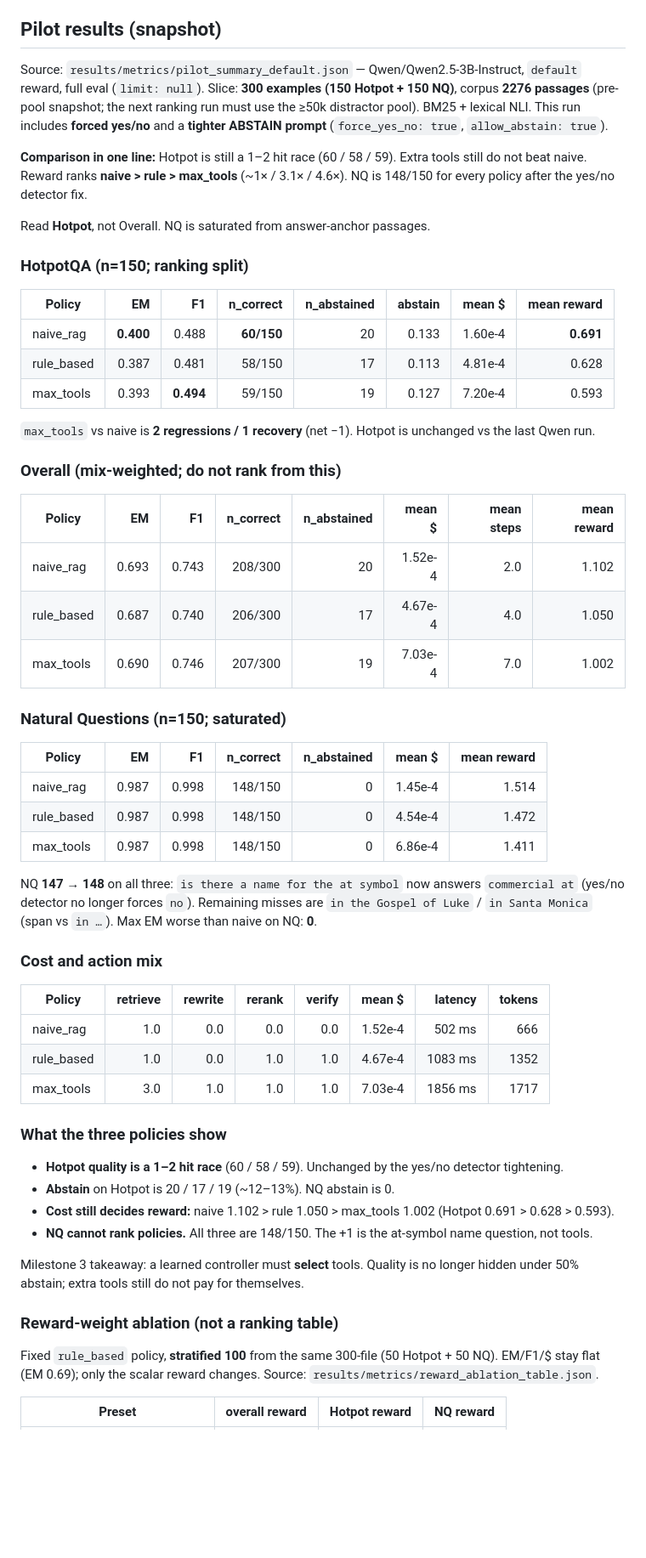
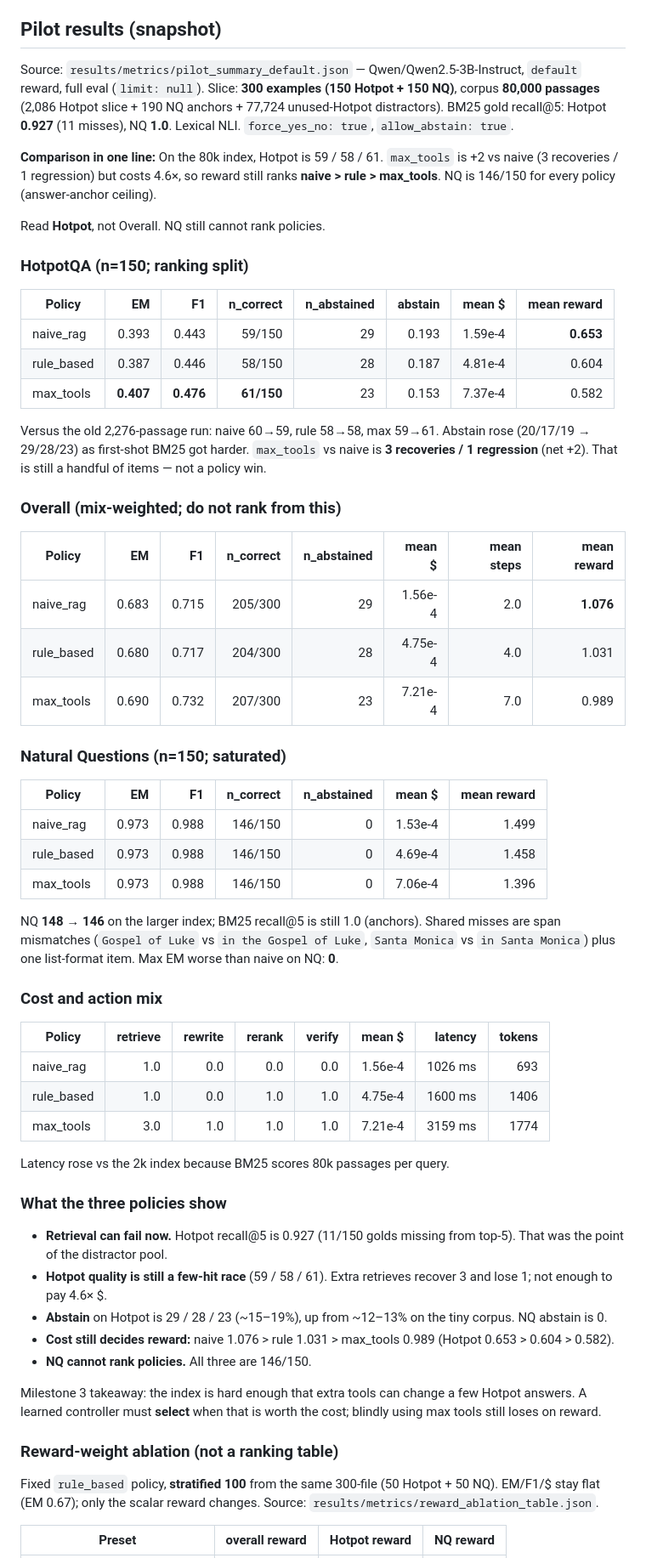
Before and after one commit to Smartcobra/ca-rl-arag, a Markdown page: README.md, the part around one of its changes. Shown at 85% size. Drawn GitHub-style; blank space fills up the shorter version.

Commit message:
updated readme and result md

```diff
--- a/README.md
+++ b/README.md
@@ -52,60 +52,63 @@ python scripts/run_reward_ablation.py
 
 ## Pilot results (snapshot)
 
-Source: `results/metrics/pilot_summary_default.json` — Qwen/Qwen2.5-3B-Instruct, `default` reward, full eval (`limit: null`). Slice: **300 examples (150 Hotpot + 150 NQ)**, corpus **2276 passages** (pre-pool snapshot; the next ranking run must use the ≥50k distractor pool). BM25 + lexical NLI. This run includes **forced yes/no** and a **tighter ABSTAIN prompt** (`force_yes_no: true`, `allow_abstain: true`).
+Source: `results/metrics/pilot_summary_default.json` — Qwen/Qwen2.5-3B-Instruct, `default` reward, full eval (`limit: null`). Slice: **300 examples (150 Hotpot + 150 NQ)**, corpus **80,000 passages** (2,086 Hotpot slice + 190 NQ anchors + 77,724 unused-Hotpot distractors). BM25 gold recall@5: Hotpot **0.927** (11 misses), NQ **1.0**. Lexical NLI. `force_yes_no: true`, `allow_abstain: true`.
 
-**Comparison in one line:** Hotpot is still a 1–2 hit race (60 / 58 / 59). Extra tools still do not beat naive. Reward ranks **naive > rule > max_tools** (~1× / 3.1× / 4.6×). NQ is 148/150 for every policy after the yes/no detector fix.
+**Comparison in one line:** On the 80k index, Hotpot is 59 / 58 / 61. `max_tools` is +2 vs naive (3 recoveries / 1 regression) but costs 4.6×, so reward still ranks **naive > rule > max_tools**. NQ is 146/150 for every policy (answer-anchor ceiling).
 
-Read **Hotpot**, not Overall. NQ is saturated from answer-anchor passages.
+Read **Hotpot**, not Overall. NQ still cannot rank policies.
 
 ### HotpotQA (n=150; ranking split)
 
 | Policy | EM | F1 | n_correct | n_abstained | abstain | mean $ | mean reward |
 |---|---:|---:|---:|---:|---:|---:|---:|
-| naive_rag | **0.400** | 0.488 | **60/150** | 20 | 0.133 | 1.60e-4 | **0.691** |
-| rule_based | 0.387 | 0.481 | 58/150 | 17 | 0.113 | 4.81e-4 | 0.628 |
-| max_tools | 0.393 | **0.494** | 59/150 | 19 | 0.127 | 7.20e-4 | 0.593 |
+| naive_rag | 0.393 | 0.443 | 59/150 | 29 | 0.193 | 1.59e-4 | **0.653** |
+| rule_based | 0.387 | 0.446 | 58/150 | 28 | 0.187 | 4.81e-4 | 0.604 |
+| max_tools | **0.407** | **0.476** | **61/150** | 23 | 0.153 | 7.37e-4 | 0.582 |
 
-`max_tools` vs naive is **2 regressions / 1 recovery** (net −1). Hotpot is unchanged vs the last Qwen run.
+Versus the old 2,276-passage run: naive 60→59, rule 58→58, max 59→61. Abstain rose (20/17/19 → 29/28/23) as first-shot BM25 got harder. `max_tools` vs naive is **3 recoveries / 1 regression** (net +2). That is still a handful of items — not a policy win.
 
 ### Overall (mix-weighted; do not rank from this)
 
 | Policy | EM | F1 | n_correct | n_abstained | mean $ | mean steps | mean reward |
 |---|---:|---:|---:|---:|---:|---:|---:|
-| naive_rag | 0.693 | 0.743 | 208/300 | 20 | 1.52e-4 | 2.0 | 1.102 |
-| rule_based | 0.687 | 0.740 | 206/300 | 17 | 4.67e-4 | 4.0 | 1.050 |
-| max_tools | 0.690 | 0.746 | 207/300 | 19 | 7.03e-4 | 7.0 | 1.002 |
+| naive_rag | 0.683 | 0.715 | 205/300 | 29 | 1.56e-4 | 2.0 | **1.076** |
+| rule_based | 0.680 | 0.717 | 204/300 | 28 | 4.75e-4 | 4.0 | 1.031 |
+| max_tools | 0.690 | 0.732 | 207/300 | 23 | 7.21e-4 | 7.0 | 0.989 |
 
 ### Natural Questions (n=150; saturated)
 
 | Policy | EM | F1 | n_correct | n_abstained | mean $ | mean reward |
 |---|---:|---:|---:|---:|---:|---:|
-| naive_rag | 0.987 | 0.998 | 148/150 | 0 | 1.45e-4 | 1.514 |
-| rule_based | 0.987 | 0.998 | 148/150 | 0 | 4.54e-4 | 1.472 |
-| max_tools | 0.987 | 0.998 | 148/150 | 0 | 6.86e-4 | 1.411 |
+| naive_rag | 0.973 | 0.988 | 146/150 | 0 | 1.53e-4 | 1.499 |
+| rule_based | 0.973 | 0.988 | 146/150 | 0 | 4.69e-4 | 1.458 |
+| max_tools | 0.973 | 0.988 | 146/150 | 0 | 7.06e-4 | 1.396 |
 
-NQ **147 → 148** on all three: `is there a name for the at symbol` now answers `commercial at` (yes/no detector no longer forces `no`). Remaining misses are `in the Gospel of Luke` / `in Santa Monica` (span vs `in …`). Max EM worse than naive on NQ: **0**.
+NQ **148 → 146** on the larger index; BM25 recall@5 is still 1.0 (anchors). Shared misses are span mismatches (`Gospel of Luke` vs `in the Gospel of Luke`, `Santa Monica` vs `in Santa Monica`) plus one list-format item. Max EM worse than naive on NQ: **0**.
 
 ### Cost and action mix
 
 | Policy | retrieve | rewrite | rerank | verify | mean $ | latency | tokens |
 |---|---:|---:|---:|---:|---:|---:|---:|
-| naive_rag | 1.0 | 0.0 | 0.0 | 0.0 | 1.52e-4 | 502 ms | 666 |
-| rule_based | 1.0 | 0.0 | 1.0 | 1.0 | 4.67e-4 | 1083 ms | 1352 |
-| max_tools | 3.0 | 1.0 | 1.0 | 1.0 | 7.03e-4 | 1856 ms | 1717 |
+| naive_rag | 1.0 | 0.0 | 0.0 | 0.0 | 1.56e-4 | 1026 ms | 693 |
+| rule_based | 1.0 | 0.0 | 1.0 | 1.0 | 4.75e-4 | 1600 ms | 1406 |
+| max_tools | 3.0 | 1.0 | 1.0 | 1.0 | 7.21e-4 | 3159 ms | 1774 |
+
+Latency rose vs the 2k index because BM25 scores 80k passages per query.
 
 ### What the three policies show
 
-- **Hotpot quality is a 1–2 hit race** (60 / 58 / 59). Unchanged by the yes/no detector tightening.
-- **Abstain** on Hotpot is 20 / 17 / 19 (~12–13%). NQ abstain is 0.
-- **Cost still decides reward:** naive 1.102 > rule 1.050 > max_tools 1.002 (Hotpot 0.691 > 0.628 > 0.593).
-- **NQ cannot rank policies.** All three are 148/150. The +1 is the at-symbol name question, not tools.
+- **Retrieval can fail now.** Hotpot recall@5 is 0.927 (11/150 golds missing from top-5). That was the point of the distractor pool.
+- **Hotpot quality is still a few-hit race** (59 / 58 / 61). Extra retrieves recover 3 and lose 1; not enough to pay 4.6× $.
+- **Abstain** on Hotpot is 29 / 28 / 23 (~15–19%), up from ~12–13% on the tiny corpus. NQ abstain is 0.
+- **Cost still decides reward:** naive 1.076 > rule 1.031 > max_tools 0.989 (Hotpot 0.653 > 0.604 > 0.582).
+- **NQ cannot rank policies.** All three are 146/150.
 
-Milestone 3 takeaway: a learned controller must **select** tools. Quality is no longer hidden under 50% abstain; extra tools still do not pay for themselves.
+Milestone 3 takeaway: the index is hard enough that extra tools can change a few Hotpot answers. A learned controller must **select** when that is worth the cost; blindly using max tools still loses on reward.
 
 ### Reward-weight ablation (not a ranking table)
 
-Fixed `rule_based` policy, **stratified 100** from the same 300-file (50 Hotpot + 50 NQ). EM/F1/$ stay flat (EM 0.69); only the scalar reward changes. Source: `results/metrics/reward_ablation_table.json`.
+Fixed `rule_based` policy, **stratified 100** from the same 300-file (50 Hotpot + 50 NQ). EM/F1/$ stay flat (EM 0.67); only the scalar reward changes. Source: `results/metrics/reward_ablation_table.json`.
 
 | Preset | overall reward | Hotpot reward | NQ reward |
 |---|---:|---:|---:|
```
Also changed, not shown: other parts of README.md (+6 -6 lines), docs/RESULTS.md (+46 -37 lines).
